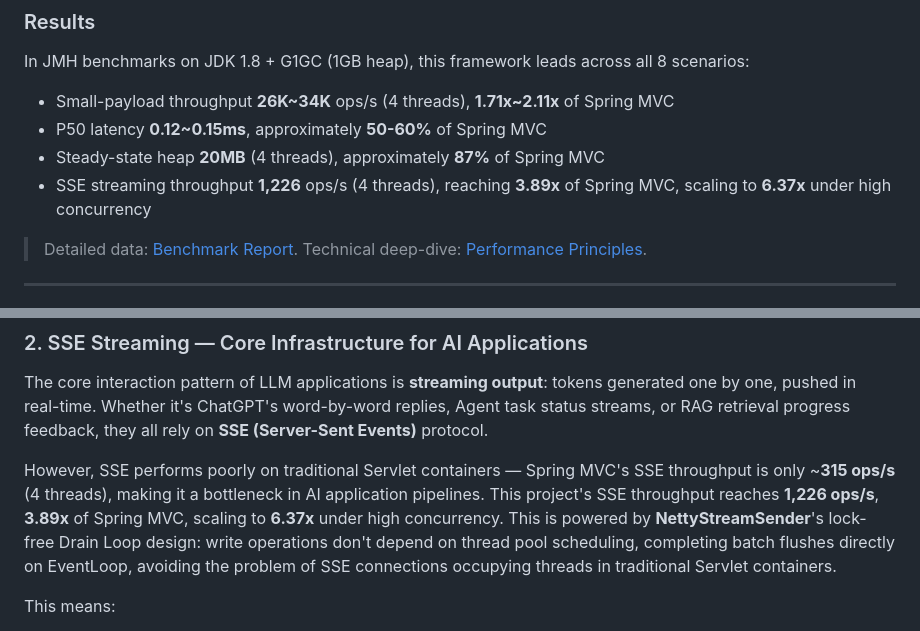
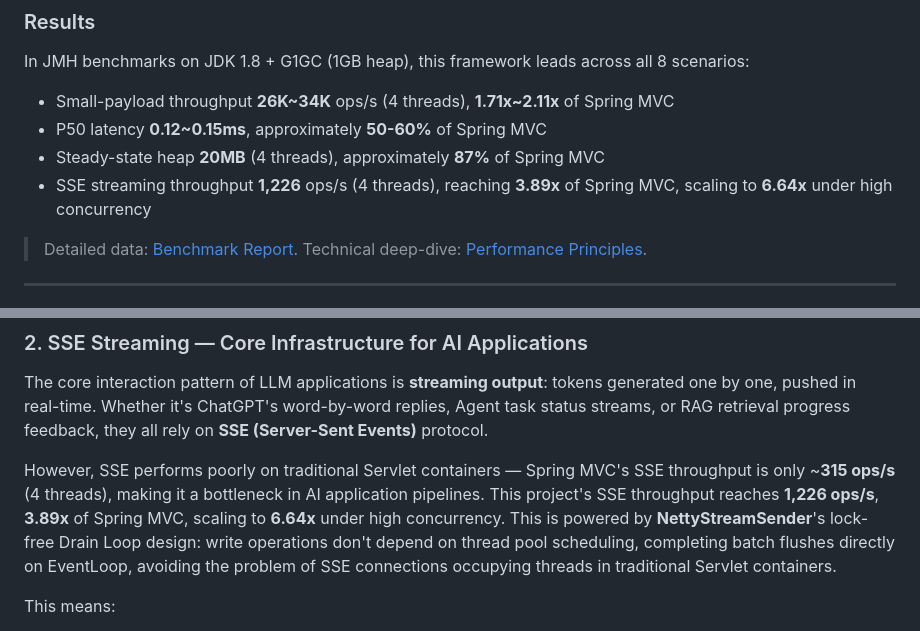
Before and after one commit to springperf/spring-web, a Markdown page: docs/en/overview.md, 2 parts joined by grey strips. Drawn GitHub-style.

```diff
--- a/docs/en/overview.md
+++ b/docs/en/overview.md
@@ -139,7 +139,7 @@ In JMH benchmarks on JDK 1.8 + G1GC (1GB heap), this framework leads across all
 - Small-payload throughput **26K~34K** ops/s (4 threads), **1.71x~2.11x** of Spring MVC
 - P50 latency **0.12~0.15ms**, approximately **50-60%** of Spring MVC
 - Steady-state heap **20MB** (4 threads), approximately **87%** of Spring MVC
-- SSE streaming throughput **1,226** ops/s (4 threads), reaching **3.89x** of Spring MVC, scaling to **6.37x** under high concurrency
+- SSE streaming throughput **1,226** ops/s (4 threads), reaching **3.89x** of Spring MVC, scaling to **6.64x** under high concurrency
 
 > Detailed data: [Benchmark Report](benchmark.md). Technical deep-dive: [Performance Principles](performance-principles.md).
 
@@ -262,7 +262,7 @@ This means: AI can optimize your business layer to the extreme, but if the under
 
 The core interaction pattern of LLM applications is **streaming output**: tokens generated one by one, pushed in real-time. Whether it's ChatGPT's word-by-word replies, Agent task status streams, or RAG retrieval progress feedback, they all rely on **SSE (Server-Sent Events)** protocol.
 
-However, SSE performs poorly on traditional Servlet containers — Spring MVC's SSE throughput is only ~**315 ops/s** (4 threads), making it a bottleneck in AI application pipelines. This project's SSE throughput reaches **1,226 ops/s**, **3.89x** of Spring MVC, scaling to **6.37x** under high concurrency. This is powered by **NettyStreamSender**'s lock-free Drain Loop design: write operations don't depend on thread pool scheduling, completing batch flushes directly on EventLoop, avoiding the problem of SSE connections occupying threads in traditional Servlet containers.
+However, SSE performs poorly on traditional Servlet containers — Spring MVC's SSE throughput is only ~**315 ops/s** (4 threads), making it a bottleneck in AI application pipelines. This project's SSE throughput reaches **1,226 ops/s**, **3.89x** of Spring MVC, scaling to **6.64x** under high concurrency. This is powered by **NettyStreamSender**'s lock-free Drain Loop design: write operations don't depend on thread pool scheduling, completing batch flushes directly on EventLoop, avoiding the problem of SSE connections occupying threads in traditional Servlet containers.
 
 This means:
 
```
Also changed, not shown: docs/overview.md (+2 -2 lines).
